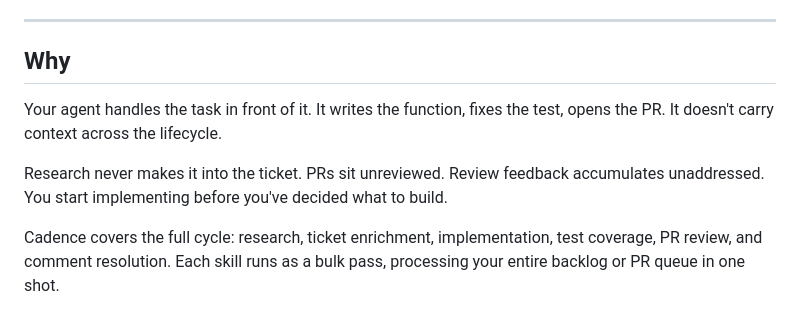
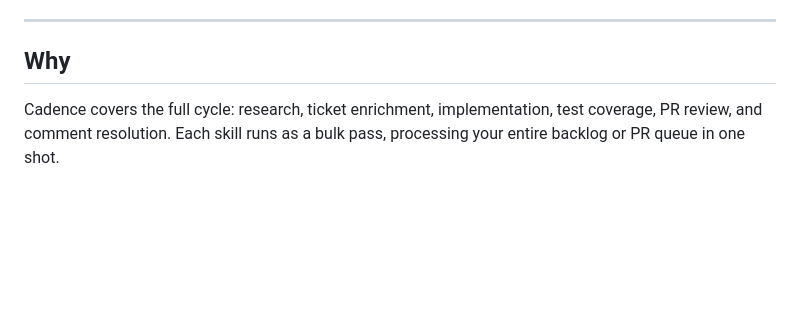
Before and after one commit to drewdoebereiner/cadence, a Markdown page: README.md, the part around the change. Drawn GitHub-style; blank space fills up the shorter version.

```diff
--- a/README.md
+++ b/README.md
@@ -7,10 +7,6 @@ A coordinated suite of agent skills for the full development lifecycle.
 ---
 
 ## Why
-
-Your agent handles the task in front of it. It writes the function, fixes the test, opens the PR. It doesn't carry context across the lifecycle.
-
-Research never makes it into the ticket. PRs sit unreviewed. Review feedback accumulates unaddressed. You start implementing before you've decided what to build.
 
 Cadence covers the full cycle: research, ticket enrichment, implementation, test coverage, PR review, and comment resolution. Each skill runs as a bulk pass, processing your entire backlog or PR queue in one shot.
 
```
